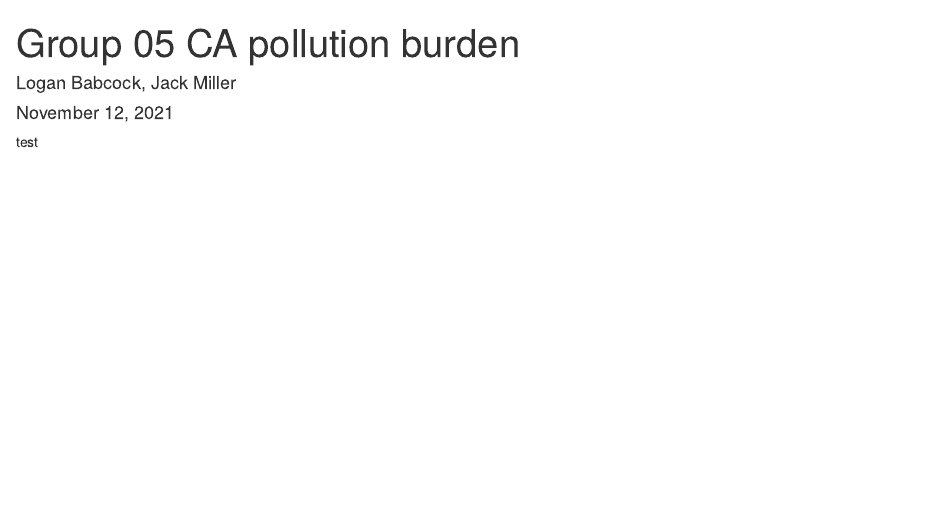
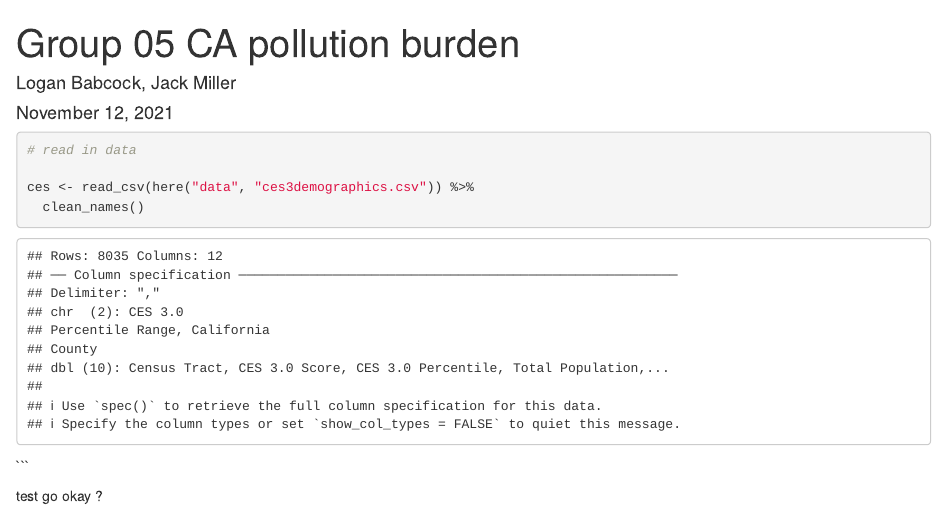
Before and after one commit to loganbab/ejscreen-group-05, an R Markdown document (Group 05 CA population burden.Rmd): the page in a window 1100 px wide, from its top. Rendered offline with R 4.5, knitr and Pandoc, with nearby package versions; column names are cleaned by a stand-in for the janitor package.

Commit message:
trail push

````diff
--- a/Group 05 CA population burden.Rmd
+++ b/Group 05 CA population burden.Rmd
@@ -7,6 +7,21 @@ output: html_document
 
 ```{r setup, include=FALSE}
 knitr::opts_chunk$set(echo = TRUE)
+
+# attach packages
+
+library(janitor)
+library(here)
+library(tidyverse)
+
 ```
 
-test
+```{r}
+# read in data
+
+ces <- read_csv(here("data", "ces3demographics.csv")) %>%
+  clean_names()
+```
+```
+
+test go okay ?
````
